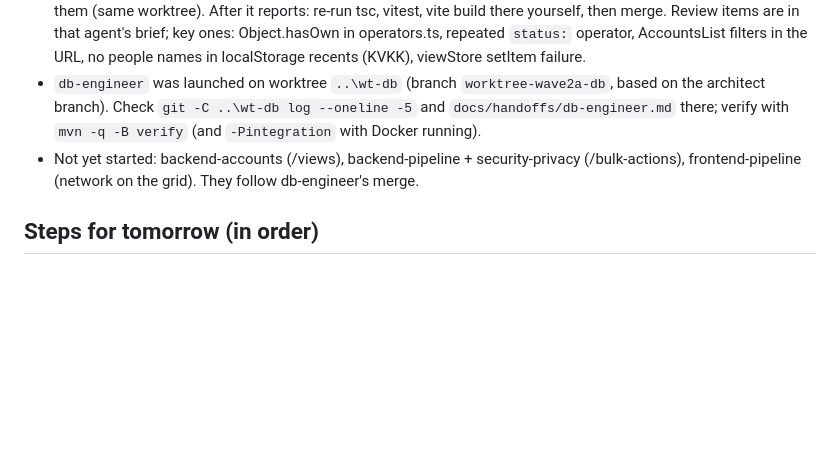
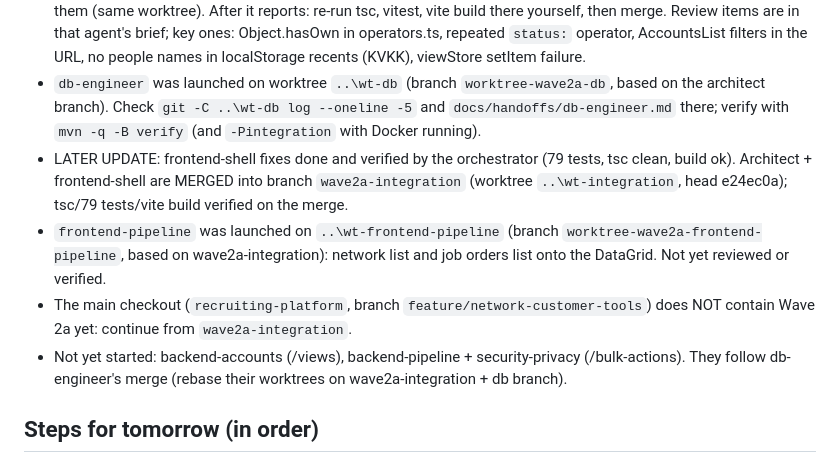
Before and after one commit to fmarfi/recruiting-platform, a Markdown page: docs/NEXT-SESSION.md, the part around the change. GitHub-like rendering; blank space fills up the shorter version.

Commit message:
Notes: Wave 2a integration state

```diff
--- a/docs/NEXT-SESSION.md
+++ b/docs/NEXT-SESSION.md
@@ -27,7 +27,10 @@ Command-bar URL params for the network and job screens (from the frontend-shell
 - Architect branch `worktree-wave2a-architect` (head 8d81d21): VERIFIED by the orchestrator (tsc clean, 24 tests, `mvn -q -B verify` exit 0 without -Pintegration). Ready to merge.
 - Code review of frontend-shell: DONE, no blockers, 6 should-fix + nits. The frontend-shell agent was asked to fix them (same worktree). After it reports: re-run tsc, vitest, vite build there yourself, then merge. Review items are in that agent's brief; key ones: Object.hasOwn in operators.ts, repeated `status:` operator, AccountsList filters in the URL, no people names in localStorage recents (KVKK), viewStore setItem failure.
 - `db-engineer` was launched on worktree `..\wt-db` (branch `worktree-wave2a-db`, based on the architect branch). Check `git -C ..\wt-db log --oneline -5` and `docs/handoffs/db-engineer.md` there; verify with `mvn -q -B verify` (and `-Pintegration` with Docker running).
-- Not yet started: backend-accounts (/views), backend-pipeline + security-privacy (/bulk-actions), frontend-pipeline (network on the grid). They follow db-engineer's merge.
+- LATER UPDATE: frontend-shell fixes done and verified by the orchestrator (79 tests, tsc clean, build ok). Architect + frontend-shell are MERGED into branch `wave2a-integration` (worktree `..\wt-integration`, head e24ec0a); tsc/79 tests/vite build verified on the merge.
+- `frontend-pipeline` was launched on `..\wt-frontend-pipeline` (branch `worktree-wave2a-frontend-pipeline`, based on wave2a-integration): network list and job orders list onto the DataGrid. Not yet reviewed or verified.
+- The main checkout (`recruiting-platform`, branch `feature/network-customer-tools`) does NOT contain Wave 2a yet: continue from `wave2a-integration`.
+- Not yet started: backend-accounts (/views), backend-pipeline + security-privacy (/bulk-actions). They follow db-engineer's merge (rebase their worktrees on wave2a-integration + db branch).
 
 ## Steps for tomorrow (in order)
 1. **Check the agents.** `git -C ..\wt-architect log --oneline -3`; read `docs/handoffs/architect.md` in `wt-architect` and the review result for frontend-shell (or rerun it).
```
